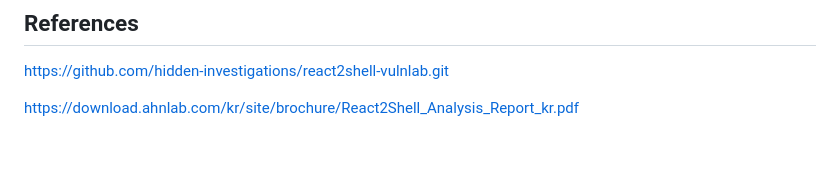
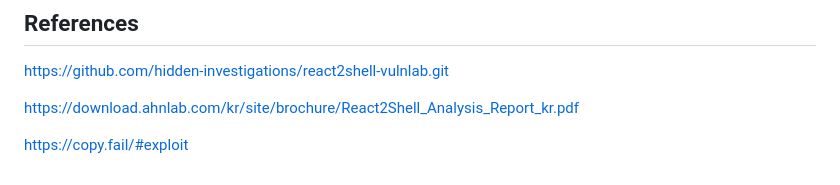
Before and after one commit to Jseanxx/Spacebar-MITRE-ATTACK-campaigns, a Markdown page: content/campaigns/SB-04.md, the part around the change. Drawn GitHub-style; blank space fills up the shorter version.

```diff
--- a/content/campaigns/SB-04.md
+++ b/content/campaigns/SB-04.md
@@ -41,3 +41,5 @@ NodeFall은 퍼블릭 인터넷에 노출된 AWS K8s 클러스터 내부의 Reac
 https://github.com/hidden-investigations/react2shell-vulnlab.git
 
 https://download.ahnlab.com/kr/site/brochure/React2Shell_Analysis_Report_kr.pdf
+
+https://copy.fail/#exploit
```
